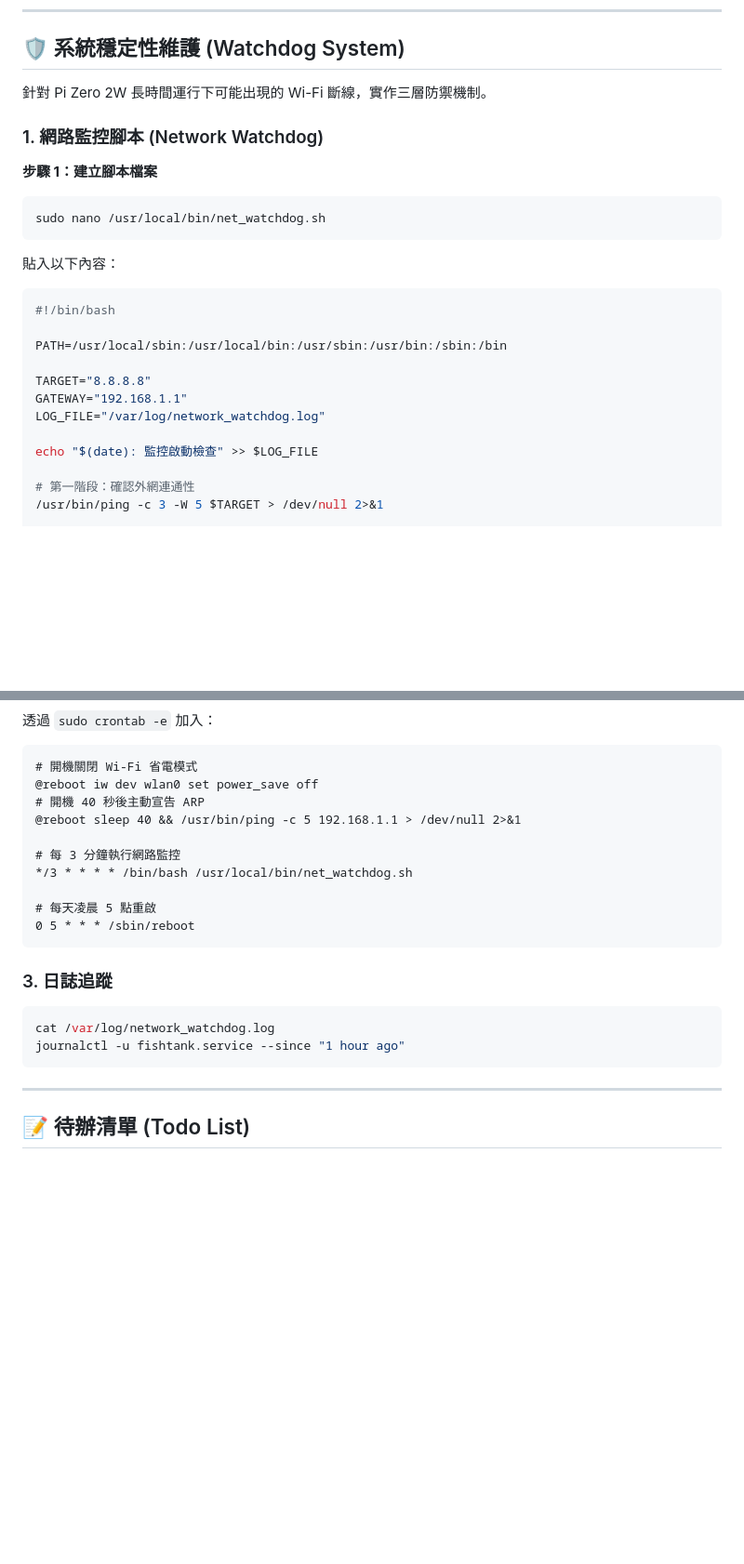
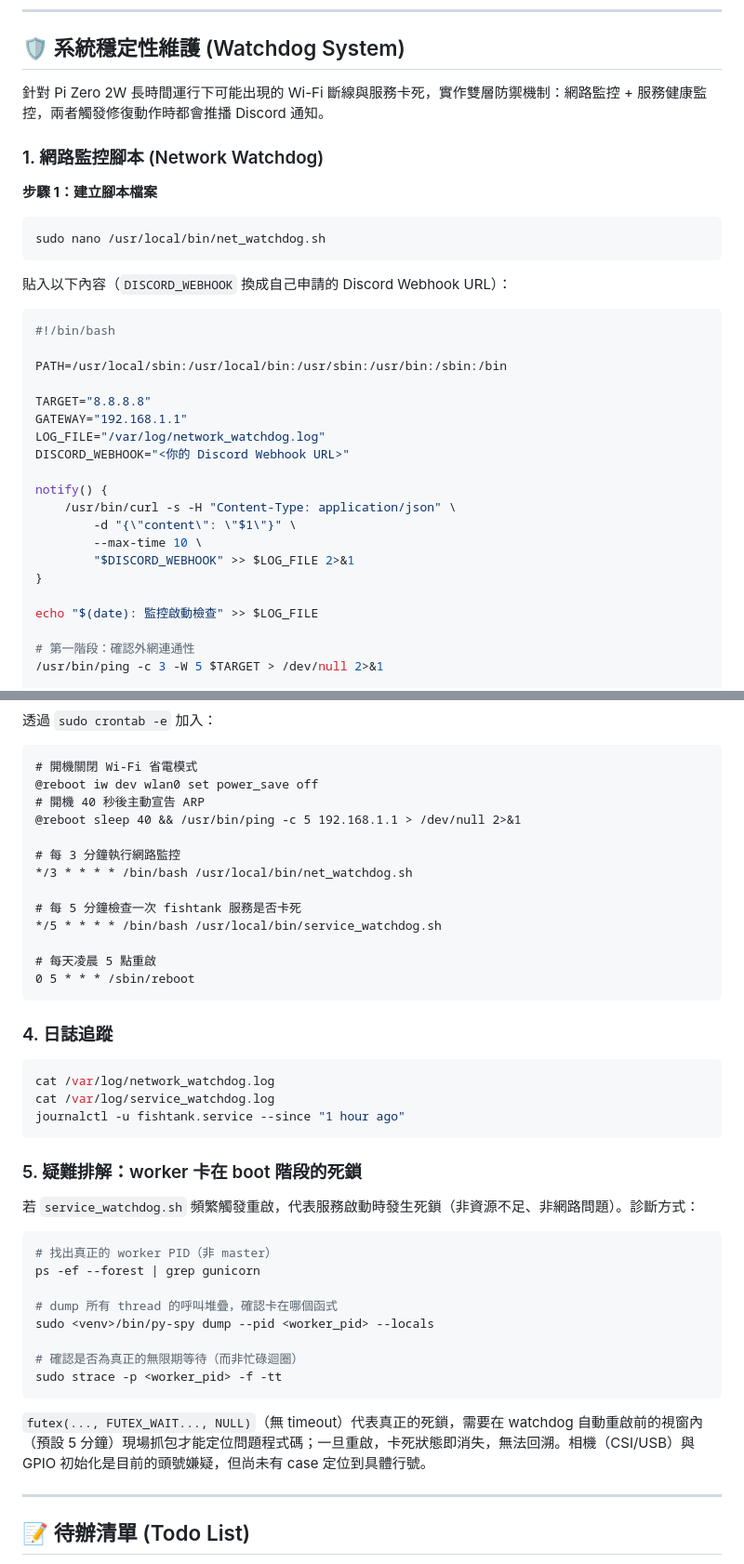
Before and after one commit to CrowHatter/IotFishTank, a Markdown page: README.md, 2 parts joined by grey strips. Shown at 93% size. GitHub-like rendering; blank space fills up the shorter version.

````diff
--- a/README.md
+++ b/README.md
@@ -186,7 +186,7 @@ journalctl -u fishtank.service -f
 
 ## 🛡️ 系統穩定性維護 (Watchdog System)
 
-針對 Pi Zero 2W 長時間運行下可能出現的 Wi-Fi 斷線，實作三層防禦機制。
+針對 Pi Zero 2W 長時間運行下可能出現的 Wi-Fi 斷線與服務卡死，實作雙層防禦機制：網路監控 + 服務健康監控，兩者觸發修復動作時都會推播 Discord 通知。
 
 ### 1. 網路監控腳本 (Network Watchdog)
 
@@ -195,7 +195,7 @@ journalctl -u fishtank.service -f
 sudo nano /usr/local/bin/net_watchdog.sh
 ```
 
-貼入以下內容：
+貼入以下內容（`DISCORD_WEBHOOK` 換成自己申請的 Discord Webhook URL）：
 ```bash
 #!/bin/bash
 
@@ -204,6 +204,14 @@ PATH=/usr/local/sbin:/usr/local/bin:/usr/sbin:/usr/bin:/sbin:/bin
 TARGET="8.8.8.8"
 GATEWAY="192.168.1.1"
 LOG_FILE="/var/log/network_watchdog.log"
+DISCORD_WEBHOOK="<你的 Discord Webhook URL>"
+
+notify() {
+    /usr/bin/curl -s -H "Content-Type: application/json" \
+        -d "{\"content\": \"$1\"}" \
+        --max-time 10 \
+        "$DISCORD_WEBHOOK" >> $LOG_FILE 2>&1
+}
 
 echo "$(date): 監控啟動檢查" >> $LOG_FILE
 
@@ -261,15 +321,36 @@ cat /var/log/network_watchdog.log
 # 每 3 分鐘執行網路監控
 */3 * * * * /bin/bash /usr/local/bin/net_watchdog.sh
 
+# 每 5 分鐘檢查一次 fishtank 服務是否卡死
+*/5 * * * * /bin/bash /usr/local/bin/service_watchdog.sh
+
 # 每天凌晨 5 點重啟
 0 5 * * * /sbin/reboot
 ```
 
-### 3. 日誌追蹤
+### 4. 日誌追蹤
 ```bash
 cat /var/log/network_watchdog.log
+cat /var/log/service_watchdog.log
 journalctl -u fishtank.service --since "1 hour ago"
 ```
+
+### 5. 疑難排解：worker 卡在 boot 階段的死鎖
+
+若 `service_watchdog.sh` 頻繁觸發重啟，代表服務啟動時發生死鎖（非資源不足、非網路問題）。診斷方式：
+
+```bash
+# 找出真正的 worker PID（非 master）
+ps -ef --forest | grep gunicorn
+
+# dump 所有 thread 的呼叫堆疊，確認卡在哪個函式
+sudo <venv>/bin/py-spy dump --pid <worker_pid> --locals
+
+# 確認是否為真正的無限期等待（而非忙碌迴圈）
+sudo strace -p <worker_pid> -f -tt
+```
+
+`futex(..., FUTEX_WAIT..., NULL)`（無 timeout）代表真正的死鎖，需要在 watchdog 自動重啟前的視窗內（預設 5 分鐘）現場抓包才能定位問題程式碼；一旦重啟，卡死狀態即消失，無法回溯。相機（CSI/USB）與 GPIO 初始化是目前的頭號嫌疑，但尚未有 case 定位到具體行號。
 
 ---
 
````
Also changed, not shown: other parts of README.md (+55 -3 lines).
